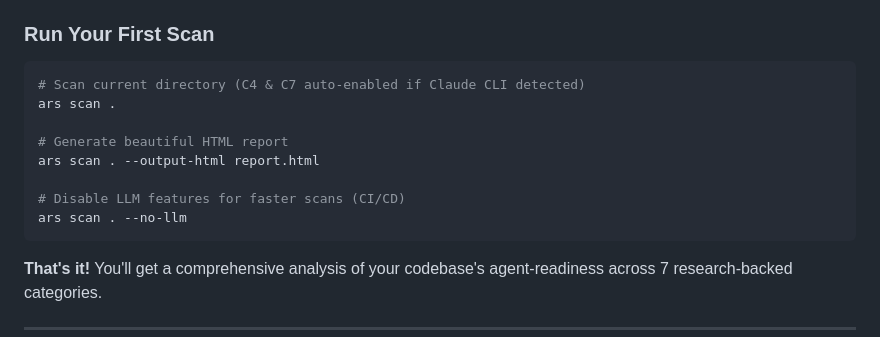
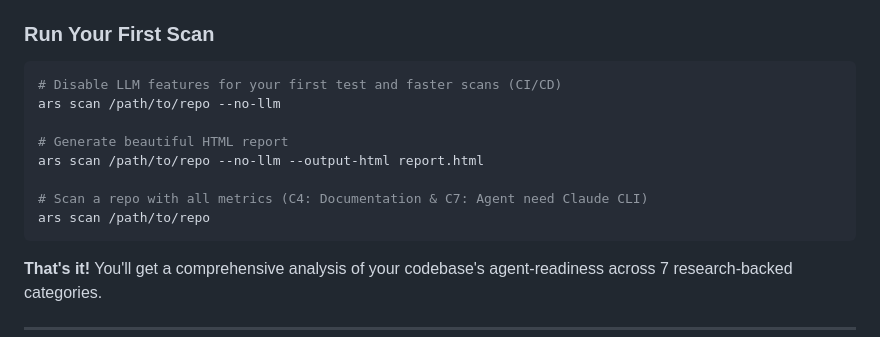
Before and after one commit to ingo-eichhorst/agent-readyness, a Markdown page: README.md, the part around the change. Drawn GitHub-style.

Commit message:
docs: improve Quick Start examples for better user onboarding
Updated the "Run Your First Scan" section to:
- Recommend starting with --no-llm for faster first-time testing
- Use explicit paths (/path/to/repo) instead of current directory (.)
- Reorder examples to show simple no-LLM scan first
- Clarify that C4 and C7 require Claude CLI
- Fix typo: "Dokumenation" -> "Documentation"

This helps new users get started quickly without needing to install
Claude CLI first, while still highlighting the advanced features.

Co-Authored-By: Claude Sonnet 4.5 <noreply@anthropic.com>

````diff
--- a/README.md
+++ b/README.md
@@ -58,14 +58,14 @@ Make sure `$GOPATH/bin` (usually `~/go/bin`) is in your PATH.
 ### Run Your First Scan
 
 ```bash
-# Scan current directory (C4 & C7 auto-enabled if Claude CLI detected)
-ars scan .
+# Disable LLM features for your first test and faster scans (CI/CD)
+ars scan /path/to/repo --no-llm
 
 # Generate beautiful HTML report
-ars scan . --output-html report.html
+ars scan /path/to/repo --no-llm --output-html report.html
 
-# Disable LLM features for faster scans (CI/CD)
-ars scan . --no-llm
+# Scan a repo with all metrics (C4: Documentation & C7: Agent need Claude CLI)
+ars scan /path/to/repo
 ```
 
 **That's it!** You'll get a comprehensive analysis of your codebase's agent-readiness across 7 research-backed categories.
````
